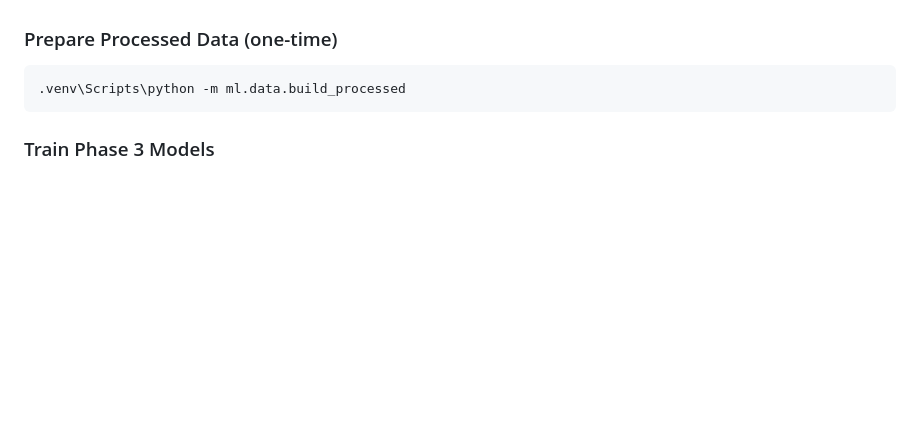
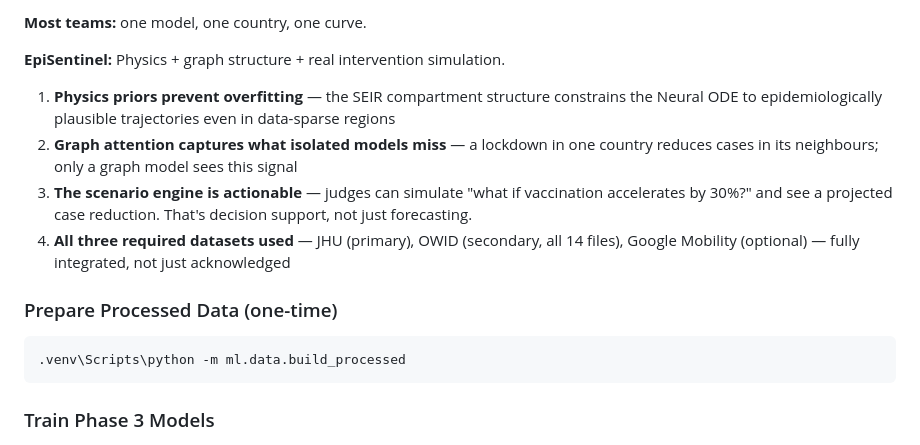
Before and after one commit to ishansurdi/EpidemicIntelligence, a Markdown page: README.md, the part around one of its changes. GitHub-like rendering; blank space fills up the shorter version.

```diff
--- a/README.md
+++ b/README.md
@@ -81,3 +141,11 @@ Open `frontend/index.html` in any browser.
+**Most teams:** one model, one country, one curve.
+
+**EpiSentinel:** Physics + graph structure + real intervention simulation.
+
+1. **Physics priors prevent overfitting** — the SEIR compartment structure constrains the Neural ODE to epidemiologically plausible trajectories even in data-sparse regions
+2. **Graph attention captures what isolated models miss** — a lockdown in one country reduces cases in its neighbours; only a graph model sees this signal
+3. **The scenario engine is actionable** — judges can simulate "what if vaccination accelerates by 30%?" and see a projected case reduction. That's decision support, not just forecasting.
+4. **All three required datasets used** — JHU (primary), OWID (secondary, all 14 files), Google Mobility (optional) — fully integrated, not just acknowledged
 
 ### Prepare Processed Data (one-time)
 
```
Also changed, not shown: other parts of README.md (+115 -55 lines).
